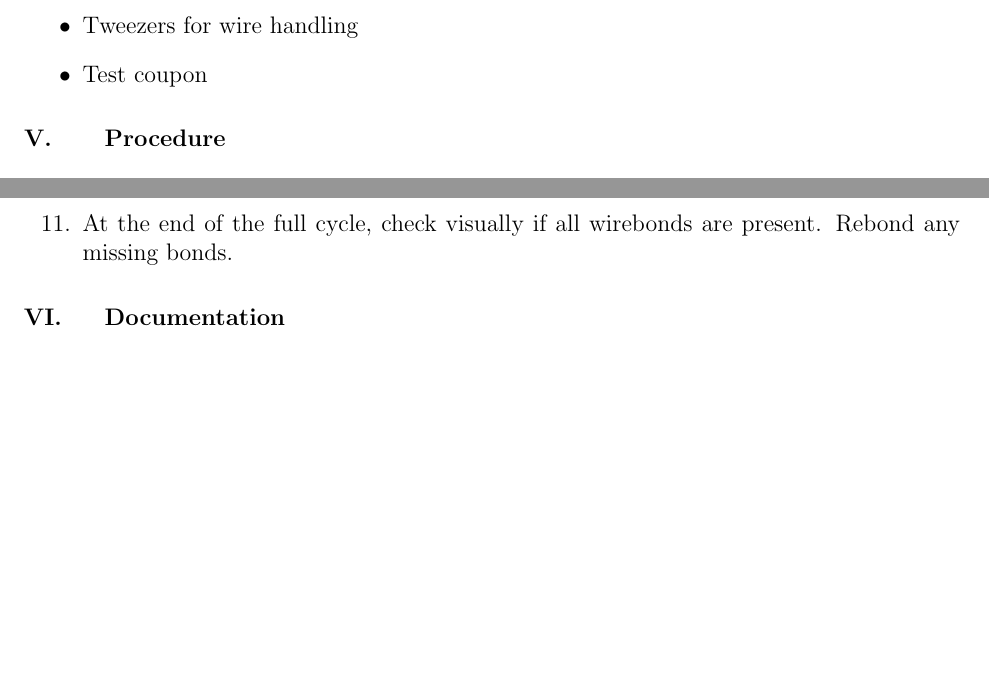
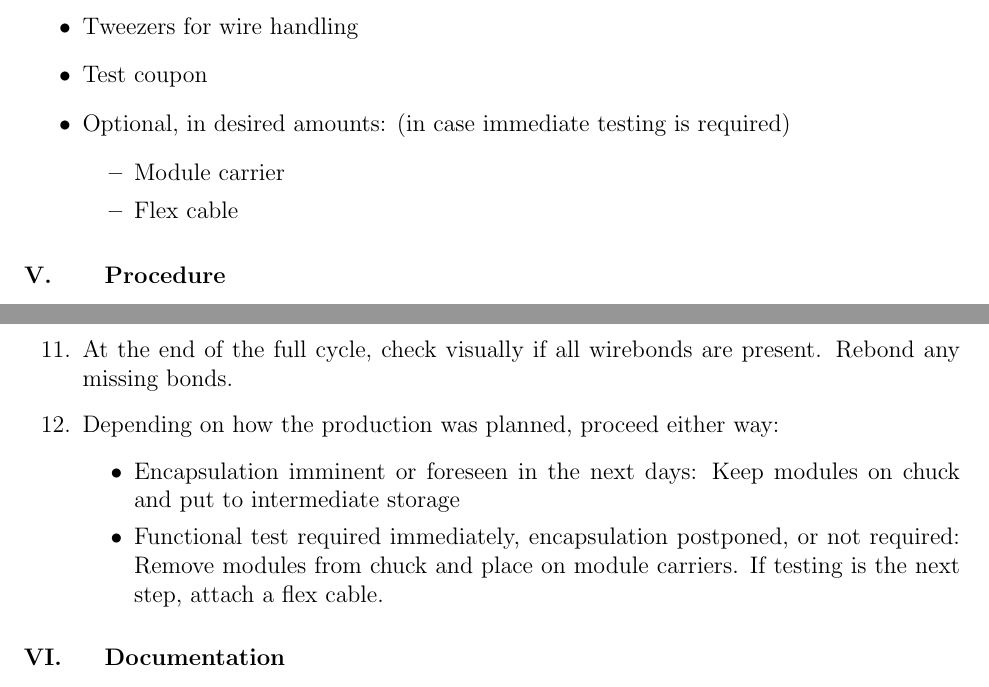
Before and after one commit to psi46/unl-sop, a LaTeX document (UNL-PxPhI-SOP-104.tex): two parts of pages 2 and 3 of 3 before the commit and two parts of pages 2 and 3 of 4 after it, joined at a grey line, cut so that both start at the same text, the shorter picture padded with empty space. Compiled offline with pdfLaTeX.

Commit message:
Added variants of storage at end of procedure

```diff
--- a/UNL-PxPhI-SOP-104.tex
+++ b/UNL-PxPhI-SOP-104.tex
@@ -34,6 +34,11 @@ The wirebonds provide the electrical connections between the ROC and the HDI. Ad
     \item Bond wire, aluminium 25\,$\mu$m diameter, Heraeus ALW-29S on 2" spool
     \item Tweezers for wire handling
     \item Test coupon
+    \item Optional, in desired amounts: (in case immediate testing is required)
+    \begin{itemize}
+	\item Module carrier
+	\item Flex cable
+    \end{itemize}
 \end{itemize}
 
 %------------------------------------------------------------------
@@ -65,6 +70,11 @@ The procedure below describes the steps for bonding one module. The chuck provid
     \item Run alignment step.
     \item Run program. Supervise progress and stop in need, especially when modules are at risk or wirebonds are continuously missing. No stop needed for an occasional miss.
     \item At the end of the full cycle, check visually if all wirebonds are present. Rebond any missing bonds.
+    \item Depending on how the production was planned, proceed either way:
+    \begin{itemize}
+	\item Encapsulation imminent or foreseen in the next days: Keep modules on chuck and put to intermediate storage
+	\item Functional test required immediately, encapsulation postponed, or not required: Remove modules from chuck and place on module carriers. If testing is the next step, attach a flex cable.
+    \end{itemize}
 \end{enumerate}
 
 %------------------------------------------------------------------
```
Also changed, not shown: UNL-PxPhI-SOP-104-tmpl.txt (+3 -0 lines).
